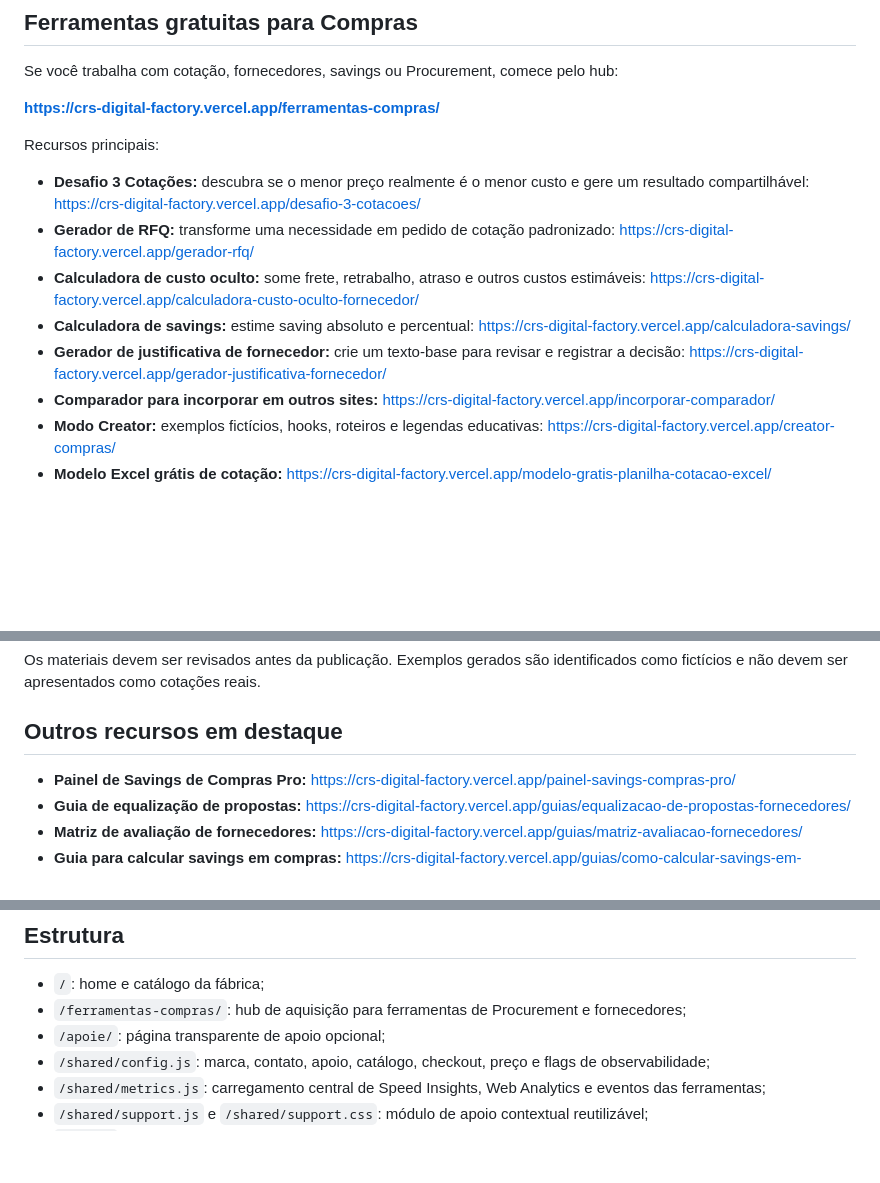
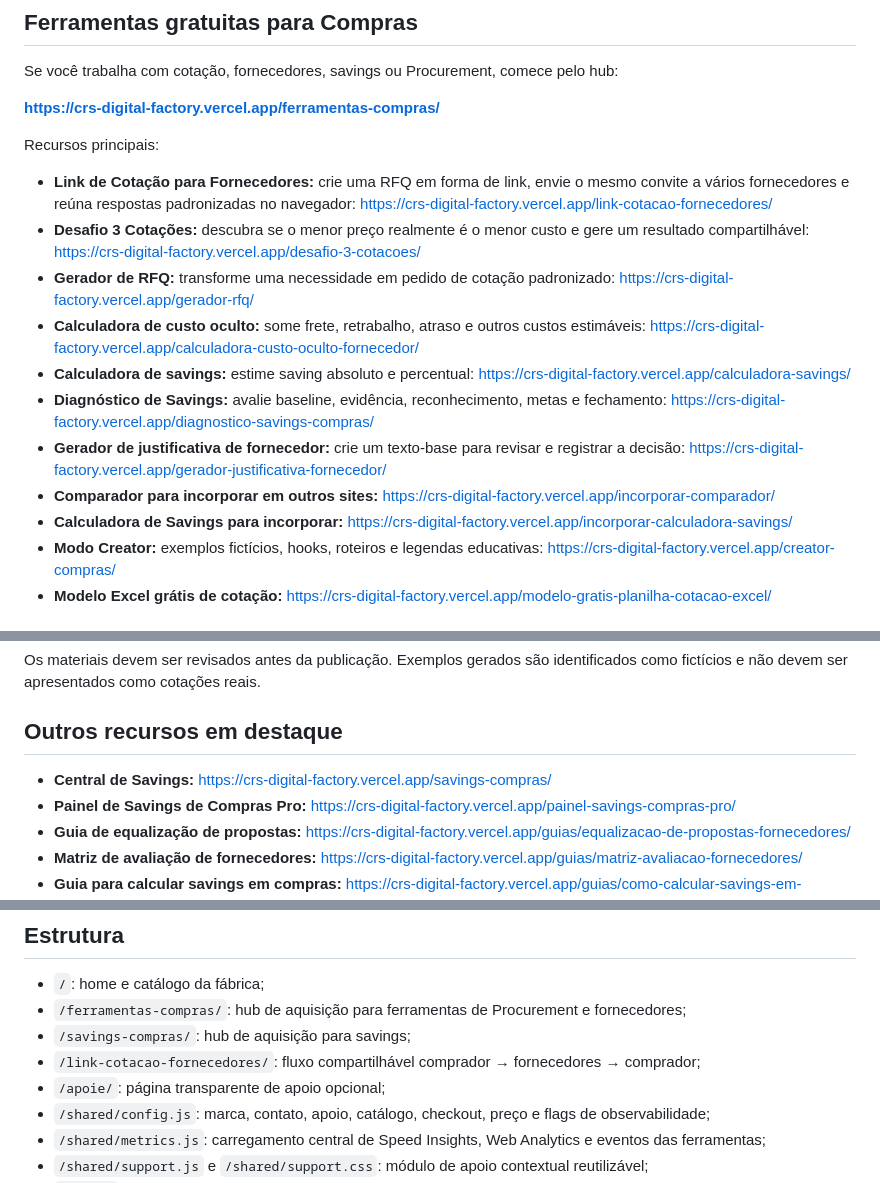
Before and after one commit to cristiansembarski2-ship-it/crs-digital-factory, a Markdown page: README.md, 3 parts joined by grey strips. Drawn GitHub-style; blank space fills up the shorter version.

Commit message:
Document RFQ link viral workflow

```diff
--- a/README.md
+++ b/README.md
@@ -12,12 +12,15 @@ Se você trabalha com cotação, fornecedores, savings ou Procurement, comece pe
 
 Recursos principais:
 
+- **Link de Cotação para Fornecedores:** crie uma RFQ em forma de link, envie o mesmo convite a vários fornecedores e reúna respostas padronizadas no navegador: https://crs-digital-factory.vercel.app/link-cotacao-fornecedores/
 - **Desafio 3 Cotações:** descubra se o menor preço realmente é o menor custo e gere um resultado compartilhável: https://crs-digital-factory.vercel.app/desafio-3-cotacoes/
 - **Gerador de RFQ:** transforme uma necessidade em pedido de cotação padronizado: https://crs-digital-factory.vercel.app/gerador-rfq/
 - **Calculadora de custo oculto:** some frete, retrabalho, atraso e outros custos estimáveis: https://crs-digital-factory.vercel.app/calculadora-custo-oculto-fornecedor/
 - **Calculadora de savings:** estime saving absoluto e percentual: https://crs-digital-factory.vercel.app/calculadora-savings/
+- **Diagnóstico de Savings:** avalie baseline, evidência, reconhecimento, metas e fechamento: https://crs-digital-factory.vercel.app/diagnostico-savings-compras/
 - **Gerador de justificativa de fornecedor:** crie um texto-base para revisar e registrar a decisão: https://crs-digital-factory.vercel.app/gerador-justificativa-fornecedor/
 - **Comparador para incorporar em outros sites:** https://crs-digital-factory.vercel.app/incorporar-comparador/
+- **Calculadora de Savings para incorporar:** https://crs-digital-factory.vercel.app/incorporar-calculadora-savings/
 - **Modo Creator:** exemplos fictícios, hooks, roteiros e legendas educativas: https://crs-digital-factory.vercel.app/creator-compras/
 - **Modelo Excel grátis de cotação:** https://crs-digital-factory.vercel.app/modelo-gratis-planilha-cotacao-excel/
 
@@ -33,6 +36,7 @@ Os materiais devem ser revisados antes da publicação. Exemplos gerados são id
 
 ## Outros recursos em destaque
 
+- **Central de Savings:** https://crs-digital-factory.vercel.app/savings-compras/
 - **Painel de Savings de Compras Pro:** https://crs-digital-factory.vercel.app/painel-savings-compras-pro/
 - **Guia de equalização de propostas:** https://crs-digital-factory.vercel.app/guias/equalizacao-de-propostas-fornecedores/
 - **Matriz de avaliação de fornecedores:** https://crs-digital-factory.vercel.app/guias/matriz-avaliacao-fornecedores/
@@ -61,6 +66,8 @@ As ferramentas são voltadas a tarefas práticas. Sempre que possível, o proces
 
 - `/`: home e catálogo da fábrica;
 - `/ferramentas-compras/`: hub de aquisição para ferramentas de Procurement e fornecedores;
+- `/savings-compras/`: hub de aquisição para savings;
+- `/link-cotacao-fornecedores/`: fluxo compartilhável comprador → fornecedores → comprador;
 - `/apoie/`: página transparente de apoio opcional;
 - `/shared/config.js`: marca, contato, apoio, catálogo, checkout, preço e flags de observabilidade;
 - `/shared/metrics.js`: carregamento central de Speed Insights, Web Analytics e eventos das ferramentas;
```
Also changed, not shown: other parts of README.md (+1 -0 lines).
